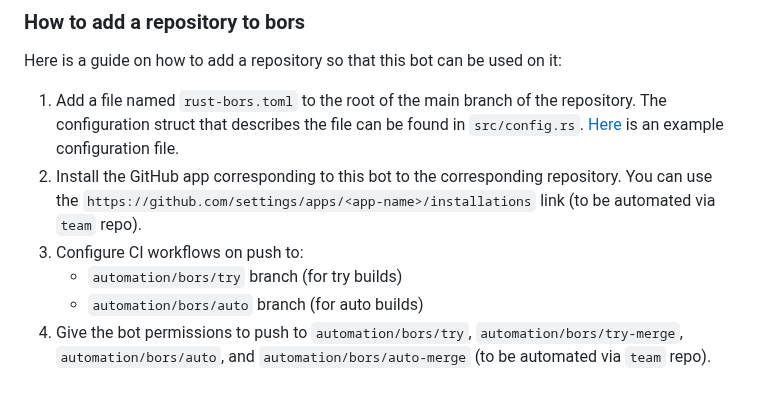
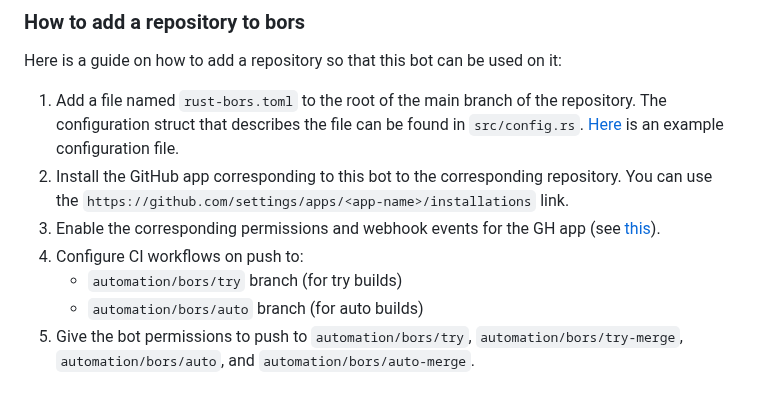
Before and after one commit to rust-lang/bors, a Markdown page: README.md, the part around the change. Drawn GitHub-style.

```diff
--- a/README.md
+++ b/README.md
@@ -50,8 +50,9 @@ Here is a guide on how to add a repository so that this bot can be used on it:
 1) Add a file named `rust-bors.toml` to the root of the main branch of the repository. The configuration struct that
 describes the file can be found in `src/config.rs`. [Here](rust-bors.example.toml) is an example configuration file.
 2) Install the GitHub app corresponding to this bot to the corresponding repository. You can use the
-`https://github.com/settings/apps/<app-name>/installations` link (to be automated via `team` repo).
-3) Configure CI workflows on push to:
+`https://github.com/settings/apps/<app-name>/installations` link.
+3) Enable the corresponding permissions and webhook events for the GH app (see [this](docs/development.md#how-to-test-bors-on-live-repositories)).
+4) Configure CI workflows on push to:
    - `automation/bors/try` branch (for try builds)
    - `automation/bors/auto` branch (for auto builds)
-4) Give the bot permissions to push to `automation/bors/try`, `automation/bors/try-merge`, `automation/bors/auto`, and `automation/bors/auto-merge` (to be automated via `team` repo).
+5) Give the bot permissions to push to `automation/bors/try`, `automation/bors/try-merge`, `automation/bors/auto`, and `automation/bors/auto-merge`.
```
Also changed, not shown: docs/development.md (+4 -4 lines).
